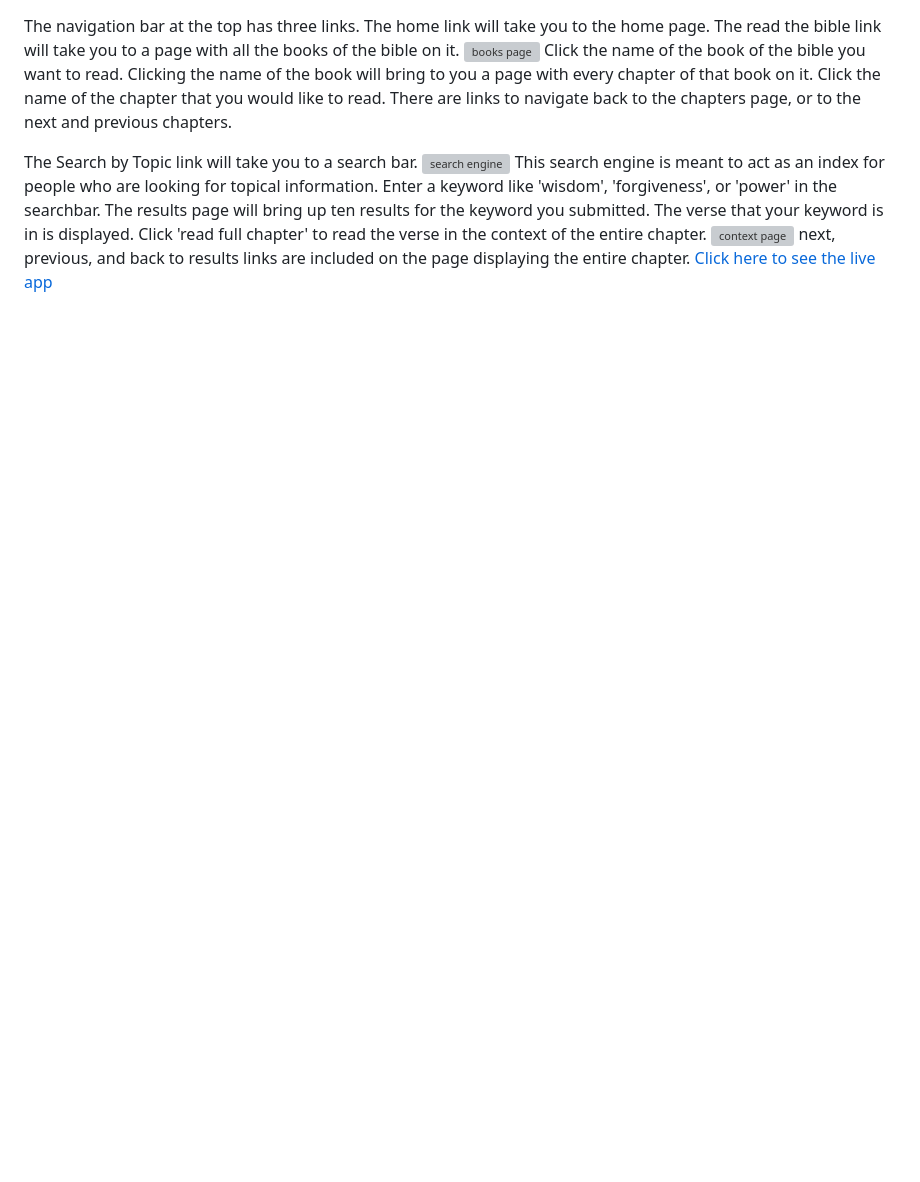
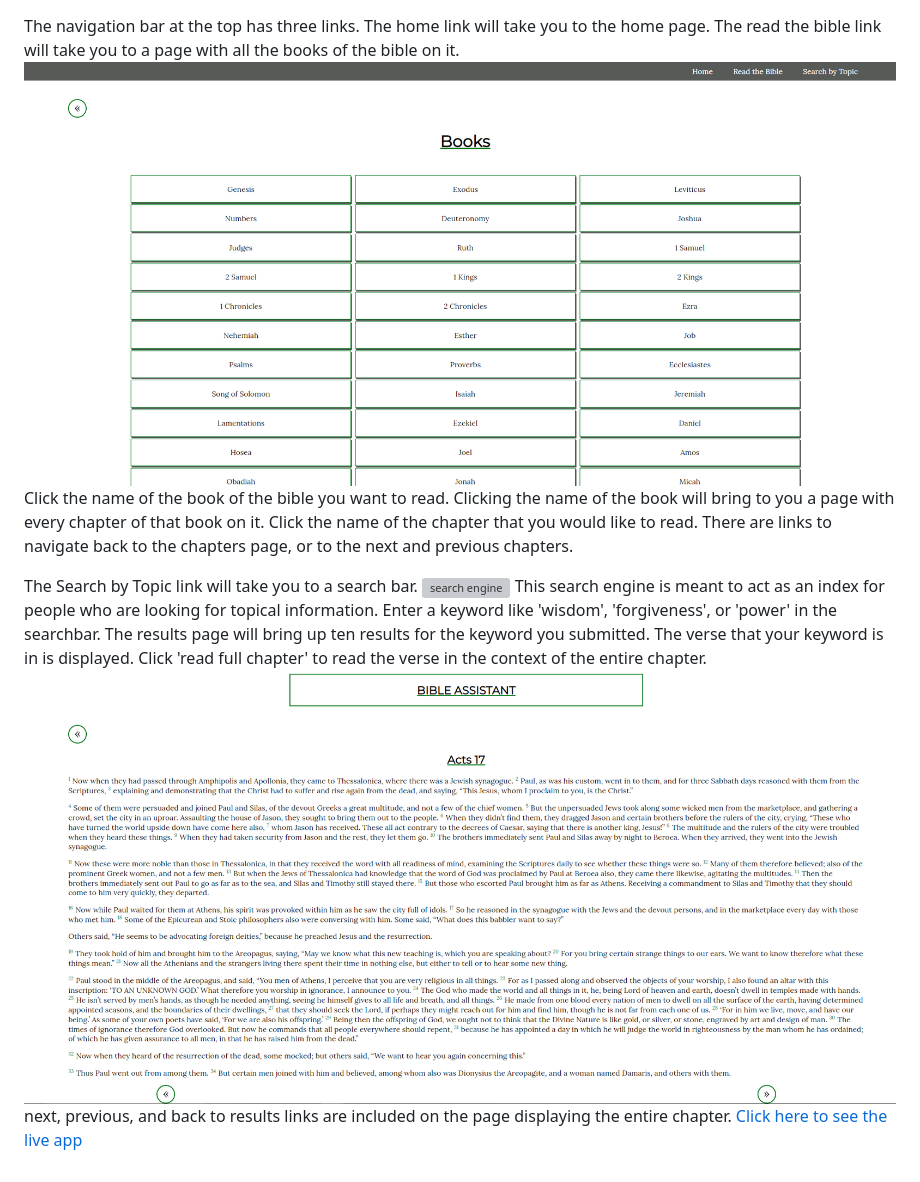
Before and after one commit to Shemby/ApiHack, a Markdown page: README.md, the part around one of its changes. Drawn GitHub-style; pictures changed too: Books.png (added), Context.png (added); blank space fills up the shorter version; grey boxes are pictures that could not be loaded.

```diff
--- a/README.md
+++ b/README.md
@@ -4,7 +5,7 @@
 The navigation bar at the top has three links.</br></br>
 The home link will take you to the home page.</br></br>
 The read the bible link will take you to a page with all the books of the bible on it.</br>
-  <img src='' alt='books page'></br>
+  <img src='Books.png' alt='books page'></br>
   Click the name of the book of the bible you want to read.</br>
   Clicking the name of the book will bring to you a page with every chapter of that book on it.</br>
   Click the name of the chapter that you would like to read.</br>
@@ -17,7 +18,7 @@ The read the bible link will take you to a page with all the books of the bible
   The results page will bring up ten results for the keyword you submitted.</br>
   The verse that your keyword is in is displayed.</br>
   Click 'read full chapter' to read the verse in the context of the entire chapter.</br>
-  <img src='' alt='context page'></br>
+  <img src='Context.png' alt='context page'></br>
   next, previous, and back to results links are included on the page displaying the entire chapter.</p>
   </br>
   </br>
```
Also changed, not shown: other parts of README.md (+1 -0 lines), Home.png (added), Search.png (added).
